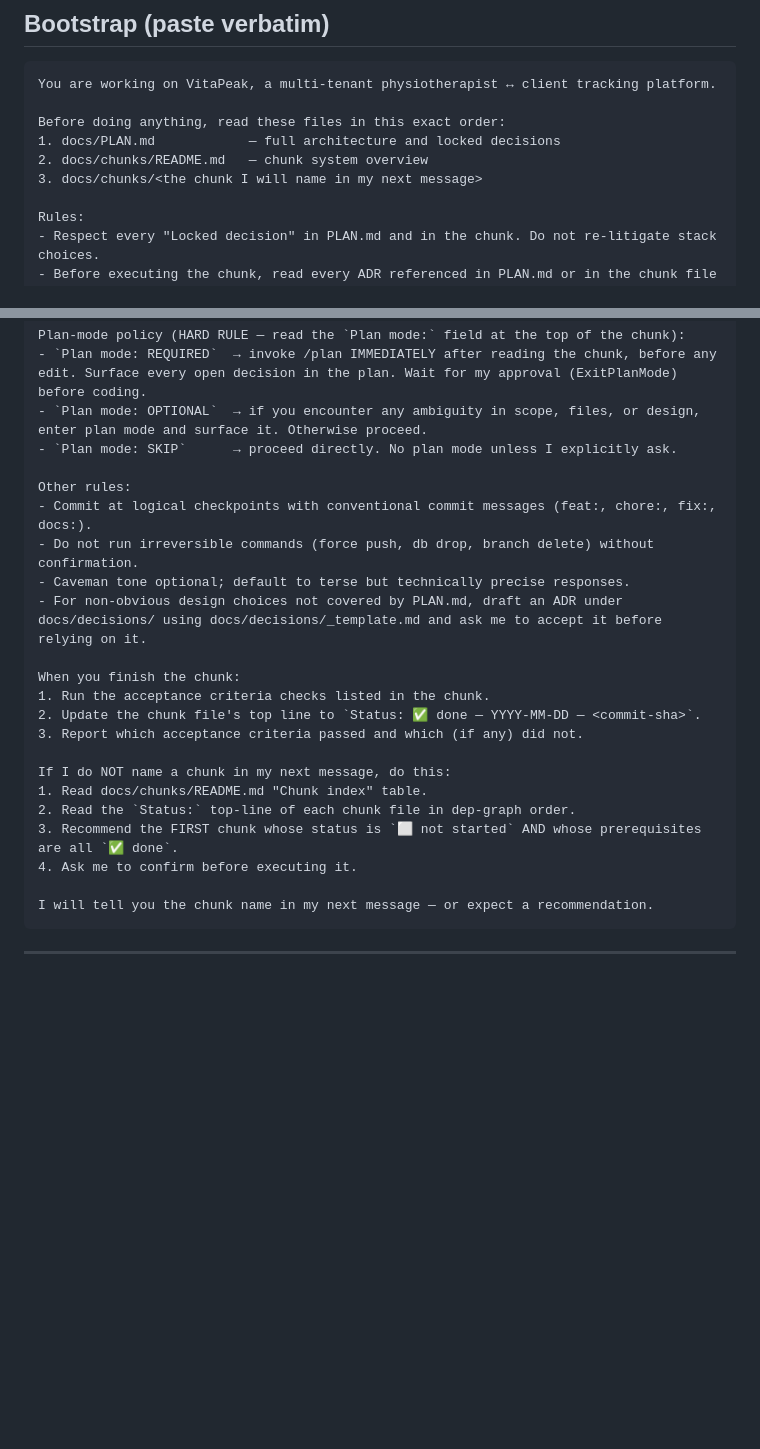
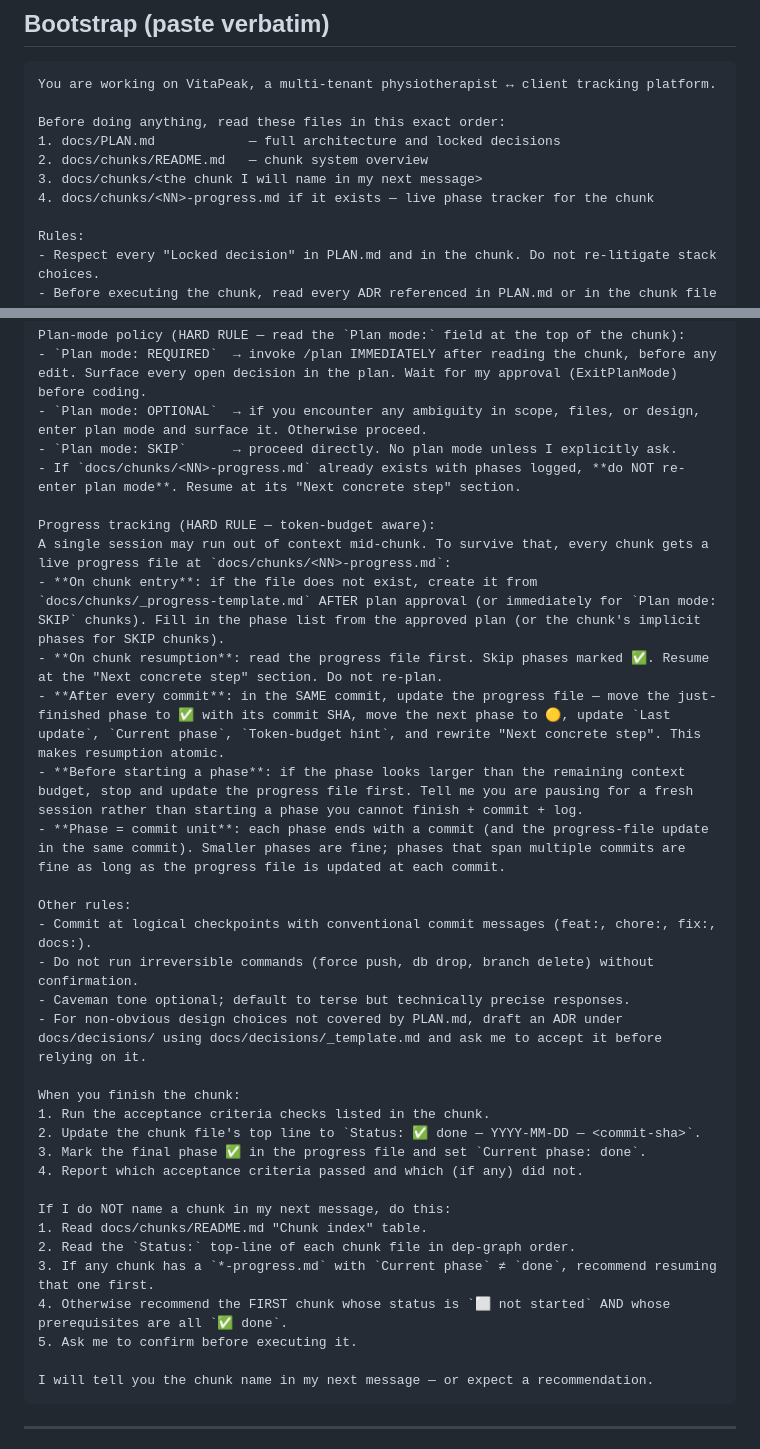
Before and after one commit to TheMikeyR/VitaPeak, a Markdown page: docs/SESSION_BOOTSTRAP.md, 2 parts joined by grey strips. GitHub-like rendering; blank space fills up the shorter version.

````diff
--- a/docs/SESSION_BOOTSTRAP.md
+++ b/docs/SESSION_BOOTSTRAP.md
@@ -13,6 +13,7 @@ Before doing anything, read these files in this exact order:
 1. docs/PLAN.md            — full architecture and locked decisions
 2. docs/chunks/README.md   — chunk system overview
 3. docs/chunks/<the chunk I will name in my next message>
+4. docs/chunks/<NN>-progress.md if it exists — live phase tracker for the chunk
 
 Rules:
 - Respect every "Locked decision" in PLAN.md and in the chunk. Do not re-litigate stack choices.
@@ -26,6 +27,15 @@ Plan-mode policy (HARD RULE — read the `Plan mode:` field at the top of the ch
 - `Plan mode: REQUIRED`  → invoke /plan IMMEDIATELY after reading the chunk, before any edit. Surface every open decision in the plan. Wait for my approval (ExitPlanMode) before coding.
 - `Plan mode: OPTIONAL`  → if you encounter any ambiguity in scope, files, or design, enter plan mode and surface it. Otherwise proceed.
 - `Plan mode: SKIP`      → proceed directly. No plan mode unless I explicitly ask.
+- If `docs/chunks/<NN>-progress.md` already exists with phases logged, **do NOT re-enter plan mode**. Resume at its "Next concrete step" section.
+
+Progress tracking (HARD RULE — token-budget aware):
+A single session may run out of context mid-chunk. To survive that, every chunk gets a live progress file at `docs/chunks/<NN>-progress.md`:
+- **On chunk entry**: if the file does not exist, create it from `docs/chunks/_progress-template.md` AFTER plan approval (or immediately for `Plan mode: SKIP` chunks). Fill in the phase list from the approved plan (or the chunk's implicit phases for SKIP chunks).
+- **On chunk resumption**: read the progress file first. Skip phases marked ✅. Resume at the "Next concrete step" section. Do not re-plan.
+- **After every commit**: in the SAME commit, update the progress file — move the just-finished phase to ✅ with its commit SHA, move the next phase to 🟡, update `Last update`, `Current phase`, `Token-budget hint`, and rewrite "Next concrete step". This makes resumption atomic.
+- **Before starting a phase**: if the phase looks larger than the remaining context budget, stop and update the progress file first. Tell me you are pausing for a fresh session rather than starting a phase you cannot finish + commit + log.
+- **Phase = commit unit**: each phase ends with a commit (and the progress-file update in the same commit). Smaller phases are fine; phases that span multiple commits are fine as long as the progress file is updated at each commit.
 
 Other rules:
 - Commit at logical checkpoints with conventional commit messages (feat:, chore:, fix:, docs:).
@@ -36,13 +46,15 @@ Other rules:
 When you finish the chunk:
 1. Run the acceptance criteria checks listed in the chunk.
 2. Update the chunk file's top line to `Status: ✅ done — YYYY-MM-DD — <commit-sha>`.
-3. Report which acceptance criteria passed and which (if any) did not.
+3. Mark the final phase ✅ in the progress file and set `Current phase: done`.
+4. Report which acceptance criteria passed and which (if any) did not.
 
 If I do NOT name a chunk in my next message, do this:
 1. Read docs/chunks/README.md "Chunk index" table.
 2. Read the `Status:` top-line of each chunk file in dep-graph order.
-3. Recommend the FIRST chunk whose status is `⬜ not started` AND whose prerequisites are all `✅ done`.
-4. Ask me to confirm before executing it.
+3. If any chunk has a `*-progress.md` with `Current phase` ≠ `done`, recommend resuming that one first.
+4. Otherwise recommend the FIRST chunk whose status is `⬜ not started` AND whose prerequisites are all `✅ done`.
+5. Ask me to confirm before executing it.
 
 I will tell you the chunk name in my next message — or expect a recommendation.
 ```
````
Also changed, not shown: docs/chunks/README.md (+12 -1 lines), docs/chunks/_progress-template.md (added, +88 -0 lines).
